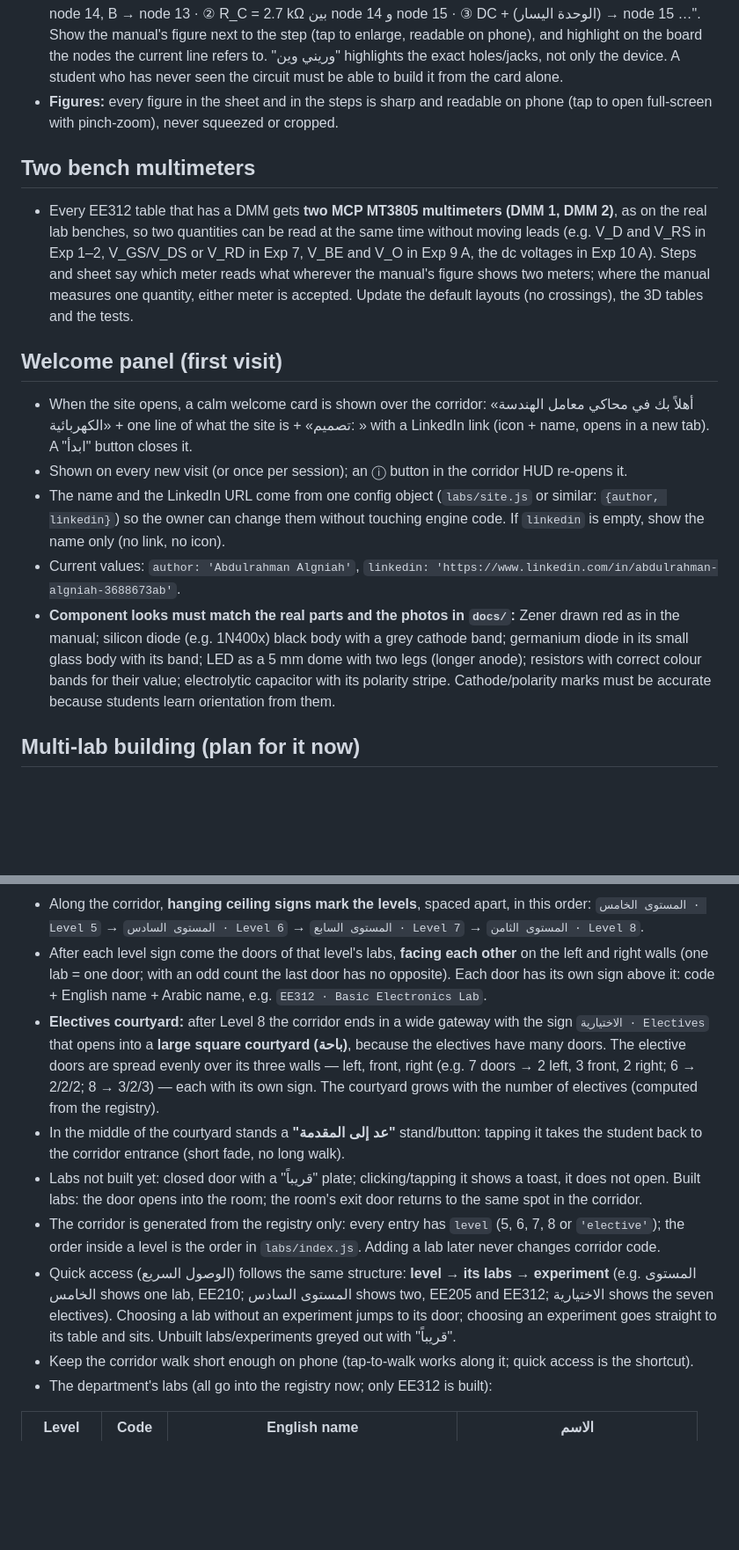
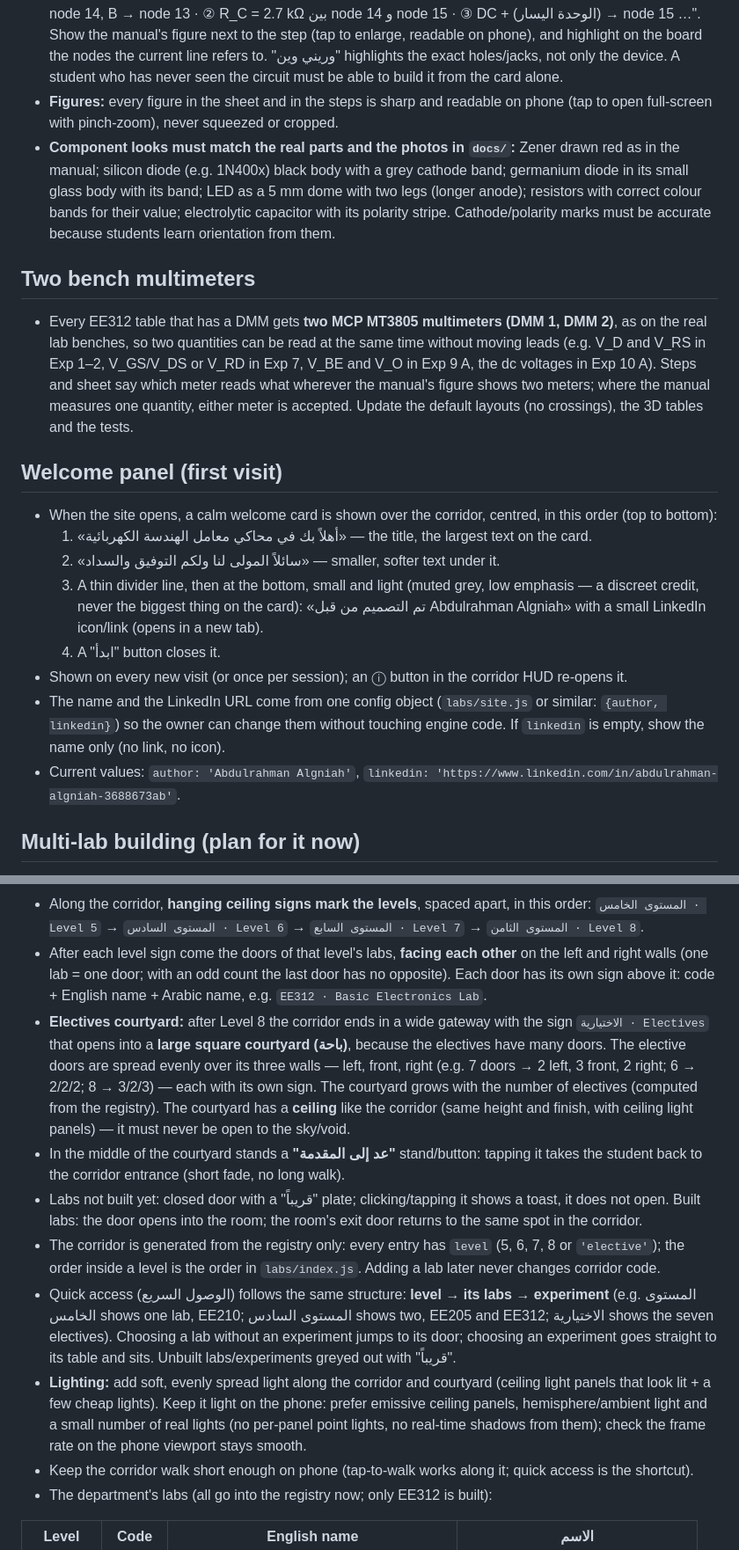
Before and after one commit to ksuagentnews-boop/super-duper-goggles, a Markdown page: CLAUDE.md, 2 parts joined by grey strips. Shown at 88% size. Drawn GitHub-style; blank space fills up the shorter version.

Commit message:
Rules: welcome card wording and discreet credit, ceiling over the electives courtyard, light-weight corridor lighting
Co-Authored-By: Claude Opus 5.5 <noreply@anthropic.com>
Claude-Session: https://claude.ai/code/session_01JumU7K5GBVZnRX7KMwgYaQ

```diff
--- a/CLAUDE.md
+++ b/CLAUDE.md
@@ -44,16 +44,20 @@ A static website (GitHub Pages, no server, no login) that simulates the EE depar
 - **Mixed Arabic + English must read in the right order — 100 % reliable, every experiment, every screen:** today English terms jump ahead of the Arabic around them (bidi reordering). Fix it at the root, not per string: the step card, the sheet, toasts and modals are `dir="rtl"`; every English/technical run (part names, values with units, node names, `CH1`, `Fig. 9.2a`, formulas, `V_CC`) is wrapped in an isolated LTR span (`<bdi>`/`unicode-bidi:isolate`, or a helper like `en()` used everywhere); numbers + units stay together (`2.7 kΩ`, `0.1 V`); punctuation stays on the Arabic side. Add a test that renders every step of every experiment and fails if an English run is not isolated.
 - **Wiring steps must be clear like the manual:** every "build the circuit" step says exactly what goes where, one connection per line, in the manual's own names and in build order, e.g. "① BD137: E → node 12, C → node 14, B → node 13 · ② R_C = 2.7 kΩ بين node 14 و node 15 · ③ DC + (الوحدة اليسار) → node 15 …". Show the manual's figure next to the step (tap to enlarge, readable on phone), and highlight on the board the nodes the current line refers to. "وريني وين" highlights the exact holes/jacks, not only the device. A student who has never seen the circuit must be able to build it from the card alone.
 - **Figures:** every figure in the sheet and in the steps is sharp and readable on phone (tap to open full-screen with pinch-zoom), never squeezed or cropped.
+- **Component looks must match the real parts and the photos in `docs/`:** Zener drawn red as in the manual; silicon diode (e.g. 1N400x) black body with a grey cathode band; germanium diode in its small glass body with its band; LED as a 5 mm dome with two legs (longer anode); resistors with correct colour bands for their value; electrolytic capacitor with its polarity stripe. Cathode/polarity marks must be accurate because students learn orientation from them.
 
 ## Two bench multimeters
 - Every EE312 table that has a DMM gets **two MCP MT3805 multimeters (DMM 1, DMM 2)**, as on the real lab benches, so two quantities can be read at the same time without moving leads (e.g. V_D and V_RS in Exp 1–2, V_GS/V_DS or V_RD in Exp 7, V_BE and V_O in Exp 9 A, the dc voltages in Exp 10 A). Steps and sheet say which meter reads what wherever the manual's figure shows two meters; where the manual measures one quantity, either meter is accepted. Update the default layouts (no crossings), the 3D tables and the tests.
 
 ## Welcome panel (first visit)
-- When the site opens, a calm welcome card is shown over the corridor: «أهلاً بك في محاكي معامل الهندسة الكهربائية» + one line of what the site is + «تصميم: <name>» with a LinkedIn link (icon + name, opens in a new tab). A "ابدأ" button closes it.
+- When the site opens, a calm welcome card is shown over the corridor, centred, in this order (top to bottom):
+  1. «أهلاً بك في محاكي معامل الهندسة الكهربائية» — the title, the largest text on the card.
+  2. «سائلاً المولى لنا ولكم التوفيق والسداد» — smaller, softer text under it.
+  3. A thin divider line, then at the bottom, small and light (muted grey, low emphasis — a discreet credit, never the biggest thing on the card): «تم التصميم من قبل Abdulrahman Algniah» with a small LinkedIn icon/link (opens in a new tab).
+  4. A "ابدأ" button closes it.
 - Shown on every new visit (or once per session); an ⓘ button in the corridor HUD re-opens it.
 - The name and the LinkedIn URL come from one config object (`labs/site.js` or similar: `{author, linkedin}`) so the owner can change them without touching engine code. If `linkedin` is empty, show the name only (no link, no icon).
 - Current values: `author: 'Abdulrahman Algniah'`, `linkedin: 'https://www.linkedin.com/in/abdulrahman-algniah-3688673ab'`.
-- **Component looks must match the real parts and the photos in `docs/`:** Zener drawn red as in the manual; silicon diode (e.g. 1N400x) black body with a grey cathode band; germanium diode in its small glass body with its band; LED as a 5 mm dome with two legs (longer anode); resistors with correct colour bands for their value; electrolytic capacitor with its polarity stripe. Cathode/polarity marks must be accurate because students learn orientation from them.
 
 ## Multi-lab building (plan for it now)
 - Later the site will hold all EE labs (~8). The student will start in a **corridor of the EE department**, walk along it, and enter a lab through its **door** (a sign with the lab code, e.g. `EE312`, above each door). Entering a door loads that lab's room with its tables.
@@ -68,11 +72,12 @@ A static website (GitHub Pages, no server, no login) that simulates the EE depar
 - **Spawn point and sign spacing:** the student spawns a few metres before the first sign, so the department sign ("قسم الهندسة الكهربائية") stands clearly in front of him, fully readable and not overlapped by anything. The level signs come **one after another along the corridor with enough spacing** that, from the spawn point, they do not stack on top of each other or hide the department sign (today Level 5 hangs right under the department sign and Levels 6–7 pile up behind it). The student walks a short distance to reach Level 5 and its door, then on to the next level. Check the spawn view on desktop, phone landscape and portrait.
 - Along the corridor, **hanging ceiling signs mark the levels**, spaced apart, in this order: `المستوى الخامس · Level 5` → `المستوى السادس · Level 6` → `المستوى السابع · Level 7` → `المستوى الثامن · Level 8`.
 - After each level sign come the doors of that level's labs, **facing each other** on the left and right walls (one lab = one door; with an odd count the last door has no opposite). Each door has its own sign above it: code + English name + Arabic name, e.g. `EE312 · Basic Electronics Lab`.
-- **Electives courtyard:** after Level 8 the corridor ends in a wide gateway with the sign `الاختيارية · Electives` that opens into a **large square courtyard (باحة)**, because the electives have many doors. The elective doors are spread evenly over its three walls — left, front, right (e.g. 7 doors → 2 left, 3 front, 2 right; 6 → 2/2/2; 8 → 3/2/3) — each with its own sign. The courtyard grows with the number of electives (computed from the registry).
+- **Electives courtyard:** after Level 8 the corridor ends in a wide gateway with the sign `الاختيارية · Electives` that opens into a **large square courtyard (باحة)**, because the electives have many doors. The elective doors are spread evenly over its three walls — left, front, right (e.g. 7 doors → 2 left, 3 front, 2 right; 6 → 2/2/2; 8 → 3/2/3) — each with its own sign. The courtyard grows with the number of electives (computed from the registry). The courtyard has a **ceiling** like the corridor (same height and finish, with ceiling light panels) — it must never be open to the sky/void.
 - In the middle of the courtyard stands a **"عد إلى المقدمة"** stand/button: tapping it takes the student back to the corridor entrance (short fade, no long walk).
 - Labs not built yet: closed door with a "قريباً" plate; clicking/tapping it shows a toast, it does not open. Built labs: the door opens into the room; the room's exit door returns to the same spot in the corridor.
 - The corridor is generated from the registry only: every entry has `level` (5, 6, 7, 8 or `'elective'`); the order inside a level is the order in `labs/index.js`. Adding a lab later never changes corridor code.
 - Quick access (الوصول السريع) follows the same structure: **level → its labs → experiment** (e.g. المستوى الخامس shows one lab, EE210; المستوى السادس shows two, EE205 and EE312; الاختيارية shows the seven electives). Choosing a lab without an experiment jumps to its door; choosing an experiment goes straight to its table and sits. Unbuilt labs/experiments greyed out with "قريباً".
+- **Lighting:** add soft, evenly spread light along the corridor and courtyard (ceiling light panels that look lit + a few cheap lights). Keep it light on the phone: prefer emissive ceiling panels, hemisphere/ambient light and a small number of real lights (no per-panel point lights, no real-time shadows from them); check the frame rate on the phone viewport stays smooth.
 - Keep the corridor walk short enough on phone (tap-to-walk works along it; quick access is the shortcut).
 - The department's labs (all go into the registry now; only EE312 is built):
 
```
